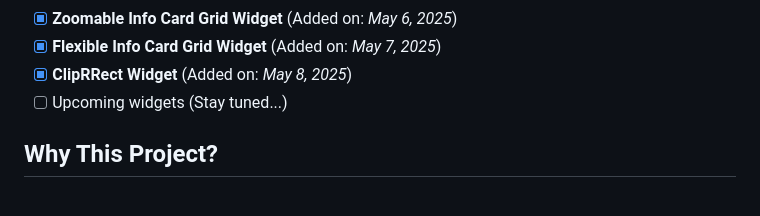
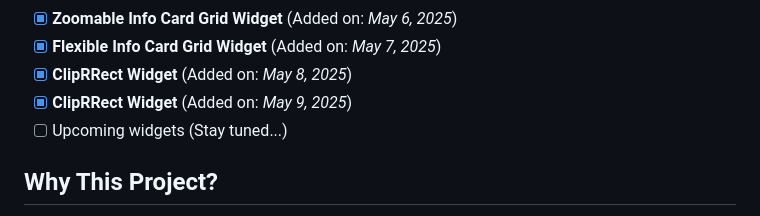
Before and after one commit to Shehryar-dev/unique_widgets, a Markdown page: README.md, the part around the change. Rendered like a GitHub page.

```diff
--- a/README.md
+++ b/README.md
@@ -45,6 +45,7 @@ I created this project to enhance my Flutter skills by practicing advanced and u
 - [x] **Zoomable Info Card Grid Widget** (Added on: *May 6, 2025*)
 - [x] **Flexible Info Card Grid Widget** (Added on: *May 7, 2025*)
 - [x] **ClipRRect Widget** (Added on: *May 8, 2025*)
+- [x] **ClipRRect Widget** (Added on: *May 9, 2025*)
 - [ ] Upcoming widgets (Stay tuned...)
 
 ## Why This Project?
```
